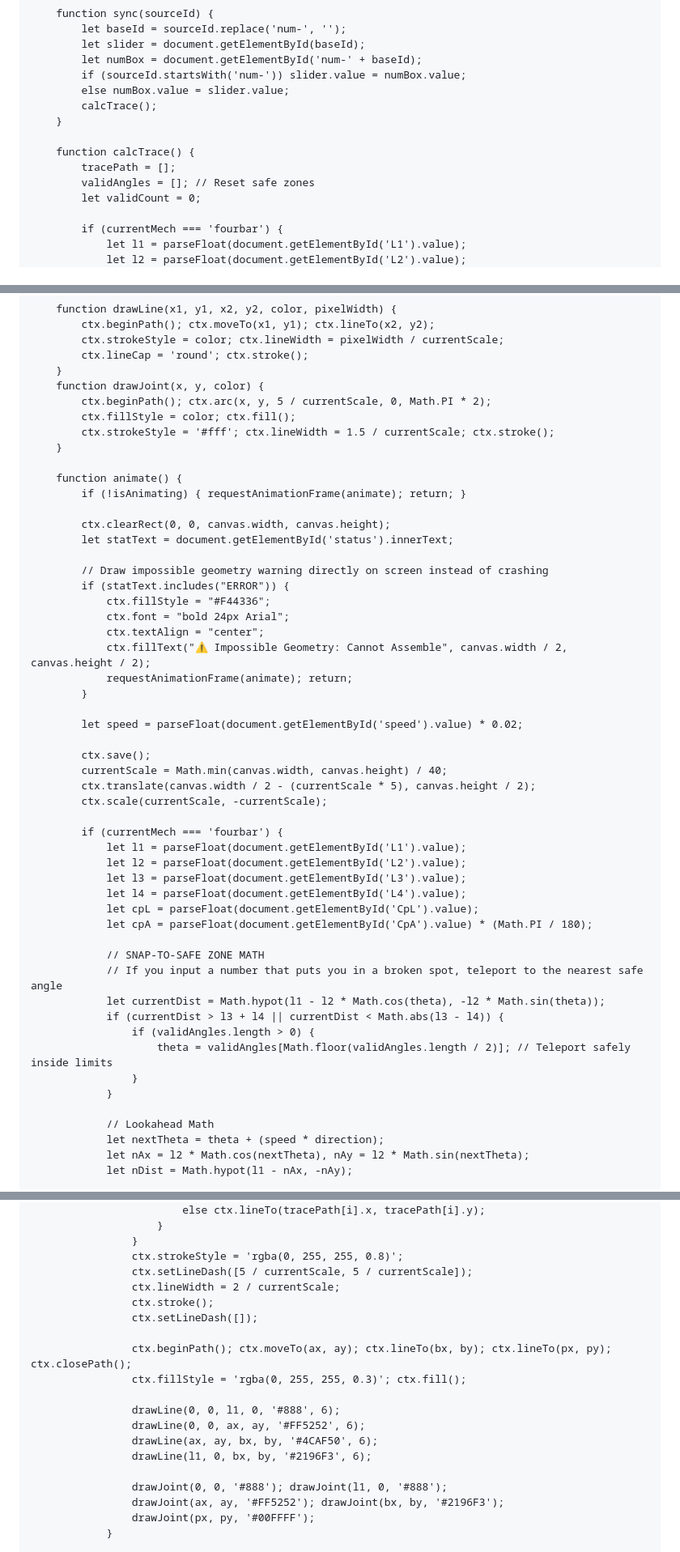
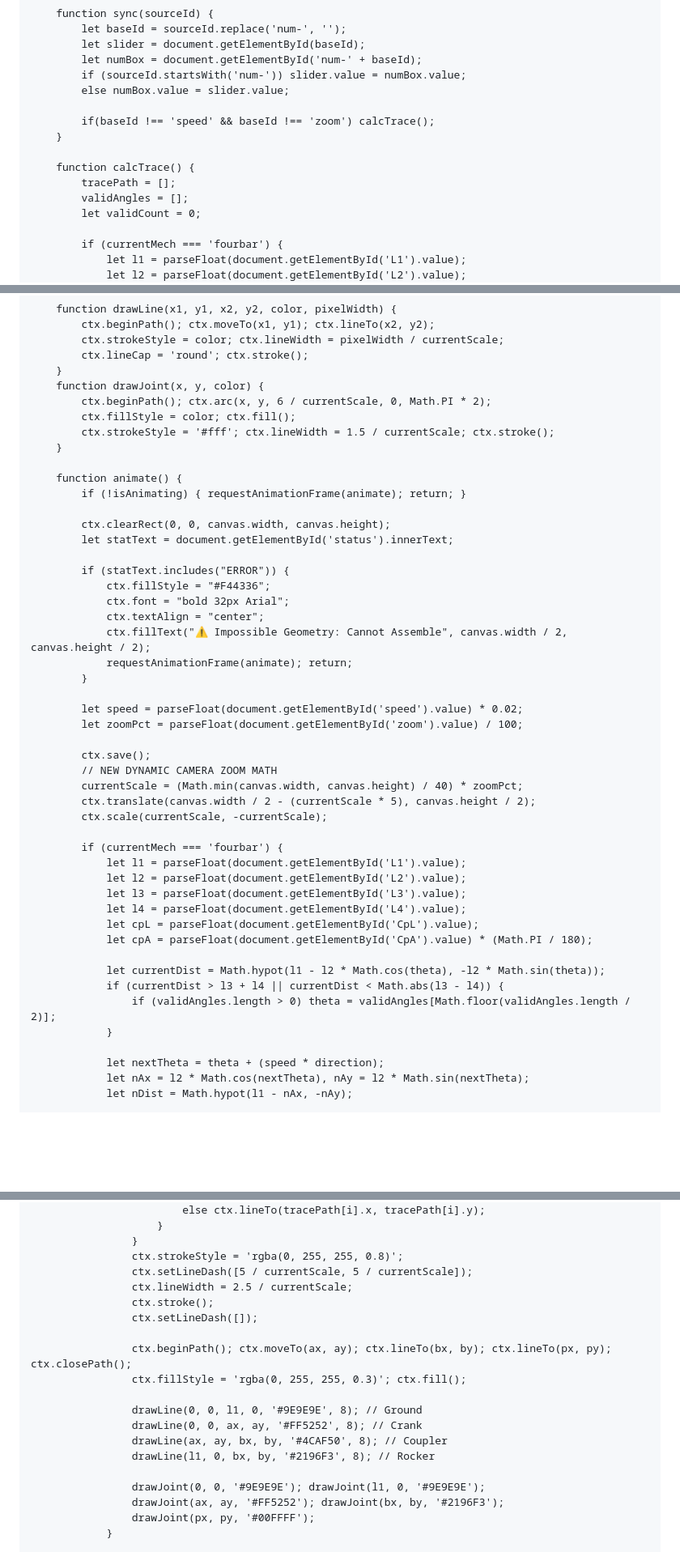
Before and after one commit to me24btech11024-boop/kinematicsWebApp, a Markdown page: README.md, 3 parts joined by grey strips. Shown at 81% size. Drawn GitHub-style; blank space fills up the shorter version.

```diff
--- a/README.md
+++ b/README.md
@@ -155,12 +167,13 @@
             let numBox = document.getElementById('num-' + baseId);
             if (sourceId.startsWith('num-')) slider.value = numBox.value;
             else numBox.value = slider.value;
-            calcTrace();
+
+            if(baseId !== 'speed' && baseId !== 'zoom') calcTrace();
         }
 
         function calcTrace() {
             tracePath = [];
-            validAngles = []; // Reset safe zones
+            validAngles = [];
             let validCount = 0;
 
             if (currentMech === 'fourbar') {
@@ -325,7 +336,7 @@
             ctx.lineCap = 'round'; ctx.stroke();
         }
         function drawJoint(x, y, color) {
-            ctx.beginPath(); ctx.arc(x, y, 5 / currentScale, 0, Math.PI * 2);
+            ctx.beginPath(); ctx.arc(x, y, 6 / currentScale, 0, Math.PI * 2);
             ctx.fillStyle = color; ctx.fill();
             ctx.strokeStyle = '#fff'; ctx.lineWidth = 1.5 / currentScale; ctx.stroke();
         }
@@ -336,19 +347,20 @@
             ctx.clearRect(0, 0, canvas.width, canvas.height);
             let statText = document.getElementById('status').innerText;
 
-            // Draw impossible geometry warning directly on screen instead of crashing
             if (statText.includes("ERROR")) {
                 ctx.fillStyle = "#F44336";
-                ctx.font = "bold 24px Arial";
+                ctx.font = "bold 32px Arial";
                 ctx.textAlign = "center";
                 ctx.fillText("⚠️ Impossible Geometry: Cannot Assemble", canvas.width / 2, canvas.height / 2);
                 requestAnimationFrame(animate); return;
             }
 
             let speed = parseFloat(document.getElementById('speed').value) * 0.02;
+            let zoomPct = parseFloat(document.getElementById('zoom').value) / 100;
 
             ctx.save();
-            currentScale = Math.min(canvas.width, canvas.height) / 40;
+            // NEW DYNAMIC CAMERA ZOOM MATH
+            currentScale = (Math.min(canvas.width, canvas.height) / 40) * zoomPct;
             ctx.translate(canvas.width / 2 - (currentScale * 5), canvas.height / 2);
             ctx.scale(currentScale, -currentScale);
 
@@ -360,16 +372,11 @@
                 let cpL = parseFloat(document.getElementById('CpL').value);
                 let cpA = parseFloat(document.getElementById('CpA').value) * (Math.PI / 180);
 
-                // SNAP-TO-SAFE ZONE MATH
-                // If you input a number that puts you in a broken spot, teleport to the nearest safe angle
                 let currentDist = Math.hypot(l1 - l2 * Math.cos(theta), -l2 * Math.sin(theta));
                 if (currentDist > l3 + l4 || currentDist < Math.abs(l3 - l4)) {
-                    if (validAngles.length > 0) {
-                        theta = validAngles[Math.floor(validAngles.length / 2)]; // Teleport safely inside limits
-                    }
+                    if (validAngles.length > 0) theta = validAngles[Math.floor(validAngles.length / 2)];
                 }
 
-                // Lookahead Math
                 let nextTheta = theta + (speed * direction);
                 let nAx = l2 * Math.cos(nextTheta), nAy = l2 * Math.sin(nextTheta);
                 let nDist = Math.hypot(l1 - nAx, -nAy);
@@ -402,19 +409,19 @@
                     }
                     ctx.strokeStyle = 'rgba(0, 255, 255, 0.8)';
                     ctx.setLineDash([5 / currentScale, 5 / currentScale]);
-                    ctx.lineWidth = 2 / currentScale;
+                    ctx.lineWidth = 2.5 / currentScale;
                     ctx.stroke();
                     ctx.setLineDash([]);
 
                     ctx.beginPath(); ctx.moveTo(ax, ay); ctx.lineTo(bx, by); ctx.lineTo(px, py); ctx.closePath();
                     ctx.fillStyle = 'rgba(0, 255, 255, 0.3)'; ctx.fill();
 
-                    drawLine(0, 0, l1, 0, '#888', 6);
-                    drawLine(0, 0, ax, ay, '#FF5252', 6);
-                    drawLine(ax, ay, bx, by, '#4CAF50', 6);
-                    drawLine(l1, 0, bx, by, '#2196F3', 6);
+                    drawLine(0, 0, l1, 0, '#9E9E9E', 8); // Ground
+                    drawLine(0, 0, ax, ay, '#FF5252', 8); // Crank
+                    drawLine(ax, ay, bx, by, '#4CAF50', 8); // Coupler
+                    drawLine(l1, 0, bx, by, '#2196F3', 8); // Rocker
 
-                    drawJoint(0, 0, '#888'); drawJoint(l1, 0, '#888');
+                    drawJoint(0, 0, '#9E9E9E'); drawJoint(l1, 0, '#9E9E9E');
                     drawJoint(ax, ay, '#FF5252'); drawJoint(bx, by, '#2196F3');
                     drawJoint(px, py, '#00FFFF');
                 }
```
Also changed, not shown: other parts of README.md (+48 -38 lines).
